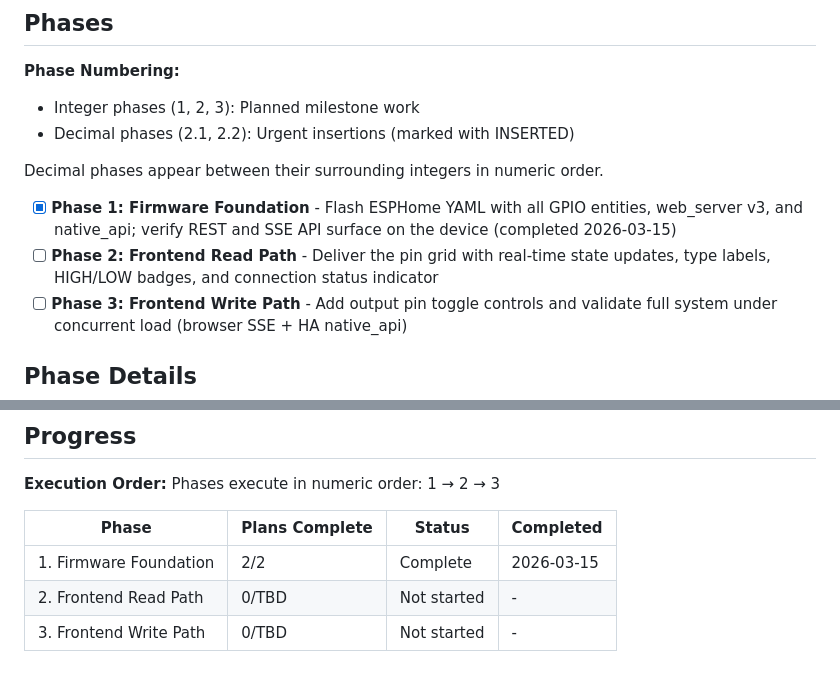
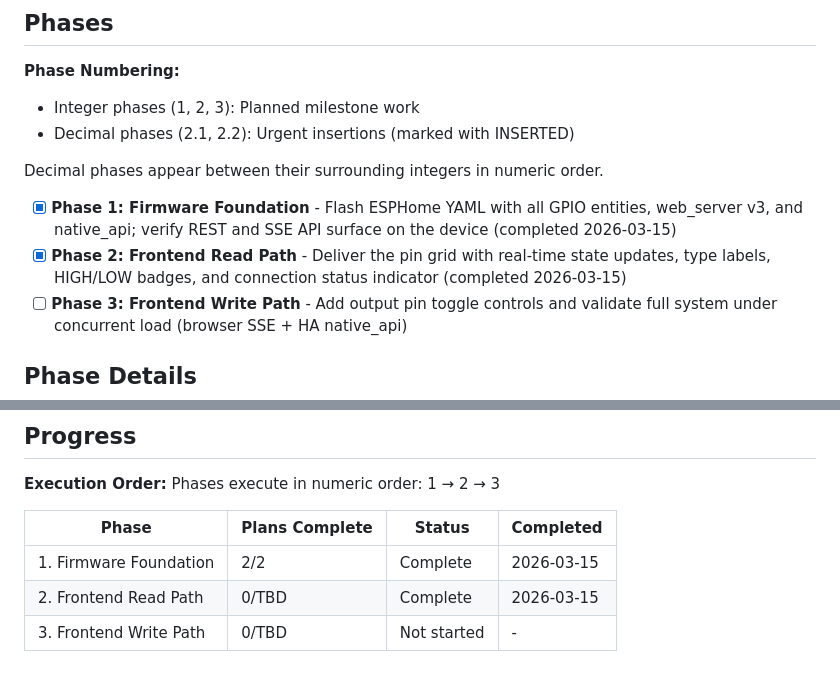
Before and after one commit to dagra68/esp32-gpio-web-controller, a Markdown page: .planning/ROADMAP.md, 2 parts joined by grey strips. Rendered like a GitHub page.

Commit message:
docs(phase-2): complete phase execution

```diff
--- a/.planning/ROADMAP.md
+++ b/.planning/ROADMAP.md
@@ -14,7 +14,8 @@ Decimal phases appear between their surrounding integers in numeric order.
 
 - [x] **Phase 1: Firmware Foundation** - Flash ESPHome YAML with all GPIO entities, web_server v3, and native_api; verify REST and SSE API surface on the device
  (completed 2026-03-15)
-- [ ] **Phase 2: Frontend Read Path** - Deliver the pin grid with real-time state updates, type labels, HIGH/LOW badges, and connection status indicator
+- [x] **Phase 2: Frontend Read Path** - Deliver the pin grid with real-time state updates, type labels, HIGH/LOW badges, and connection status indicator
+ (completed 2026-03-15)
 - [ ] **Phase 3: Frontend Write Path** - Add output pin toggle controls and validate full system under concurrent load (browser SSE + HA native_api)
 
 ## Phase Details
@@ -60,5 +61,5 @@ Phases execute in numeric order: 1 → 2 → 3
 | Phase | Plans Complete | Status | Completed |
 |-------|----------------|--------|-----------|
 | 1. Firmware Foundation | 2/2 | Complete    | 2026-03-15 |
-| 2. Frontend Read Path | 0/TBD | Not started | - |
+| 2. Frontend Read Path | 0/TBD | Complete    | 2026-03-15 |
 | 3. Frontend Write Path | 0/TBD | Not started | - |
```
Also changed, not shown: .planning/STATE.md (+3 -3 lines), 1 other file.
